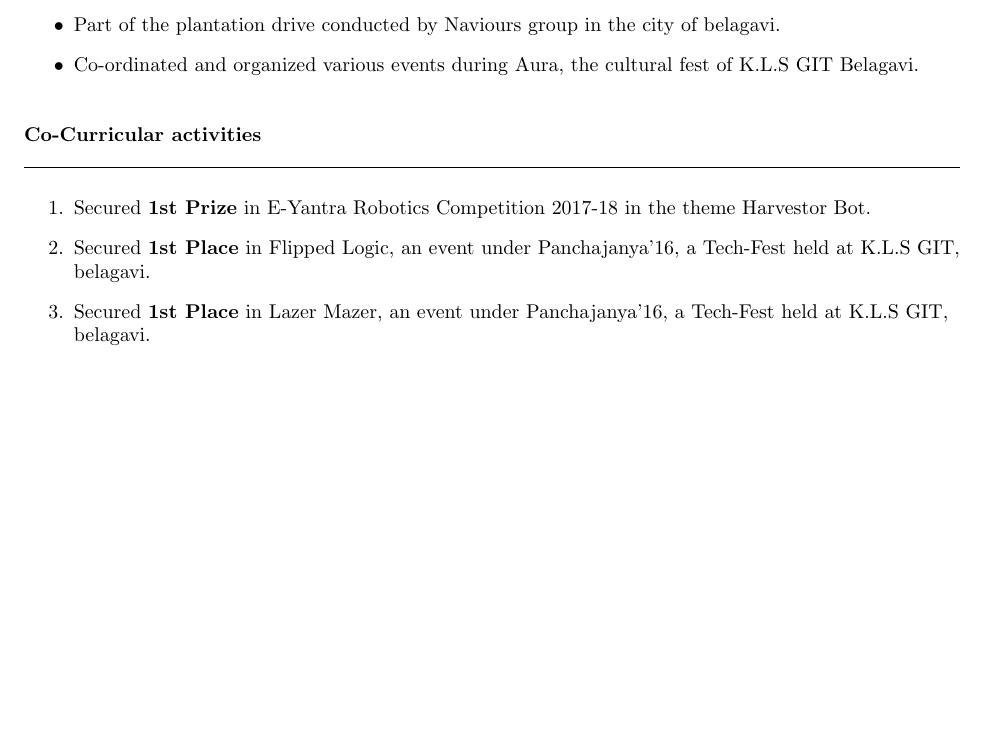
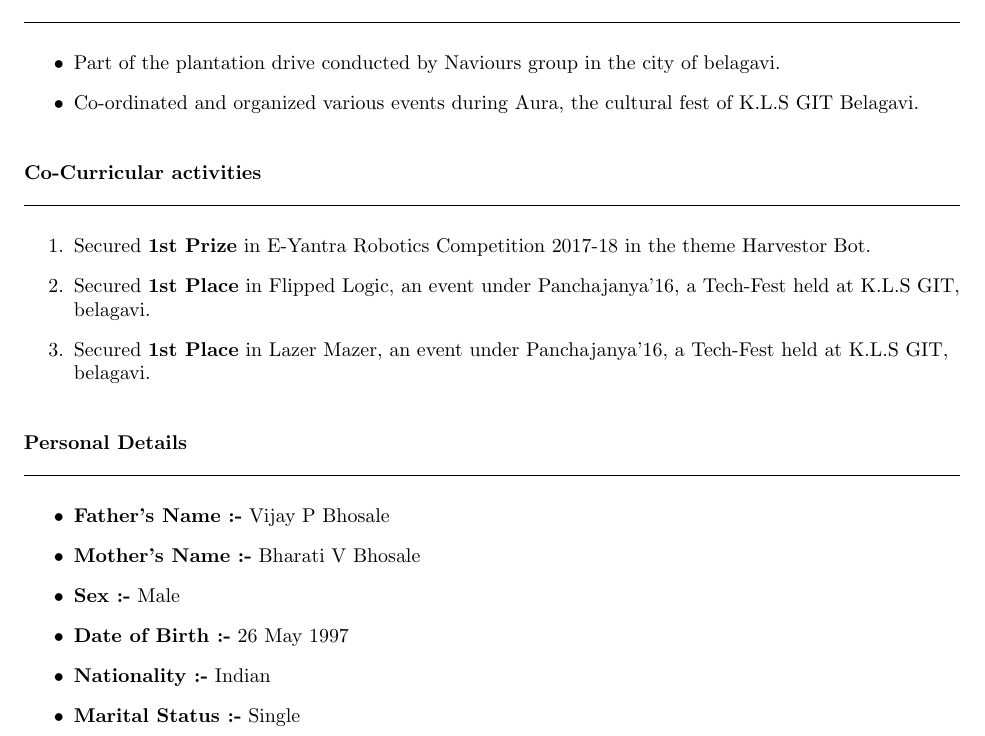
Before and after one commit to Avb527/AkshayBhosale_Resume, a LaTeX CV (resume_final/document.tex): part of page 3 of 3, cut so that both start at the same text, the shorter picture padded with empty space. Compiled offline with pdfLaTeX.

Commit message:
fourteenth Commit

```diff
--- a/resume_final/document.tex
+++ b/resume_final/document.tex
@@ -160,4 +160,19 @@
 		\item Secured \textbf{1st Place} in Lazer Mazer, an event under Panchajanya'16, a Tech-Fest held at K.L.S GIT, belagavi.
 	\end{enumerate}
 \end{flushleft}
+\vspace{1mm}
+\begin{flushleft}
+	{\textbf{Personal Details}} \\
+	\vspace{0.5mm}
+	\noindent \hrulefill
+	\vspace{0.5mm} \\
+	\begin{itemize}
+		\item \textbf{Father's Name :-} Vijay P Bhosale
+		\item \textbf{Mother's Name :-} Bharati V Bhosale
+		\item \textbf{Sex :-} Male
+		\item \textbf{Date of Birth :-} 26 May 1997
+		\item \textbf{Nationality :-} Indian
+		\item \textbf{Marital Status :-} Single
+	\end{itemize}
+\end{flushleft}
 \end{document}
```
Also changed, not shown: resume_final/document.pdf, 2 other files.
